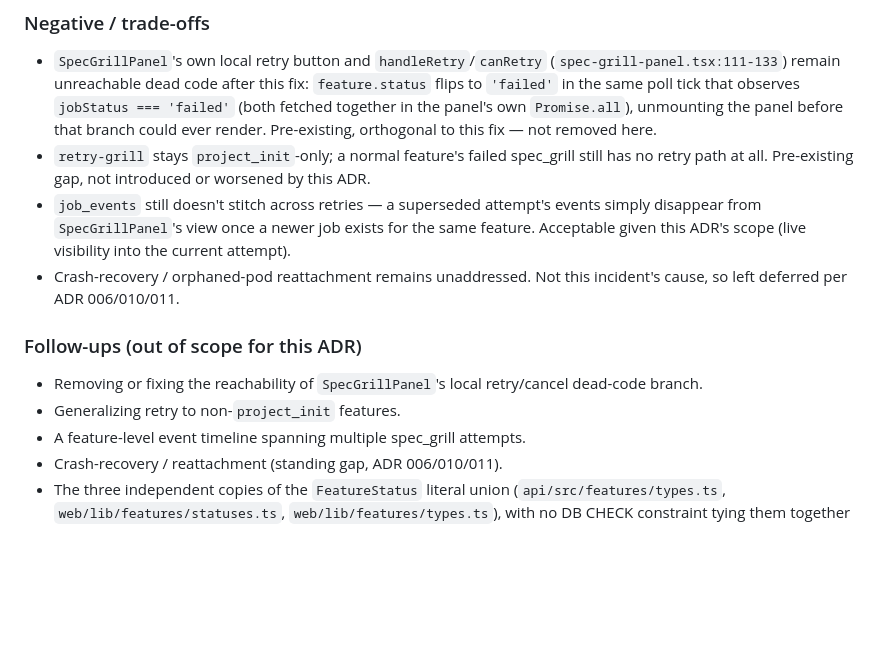
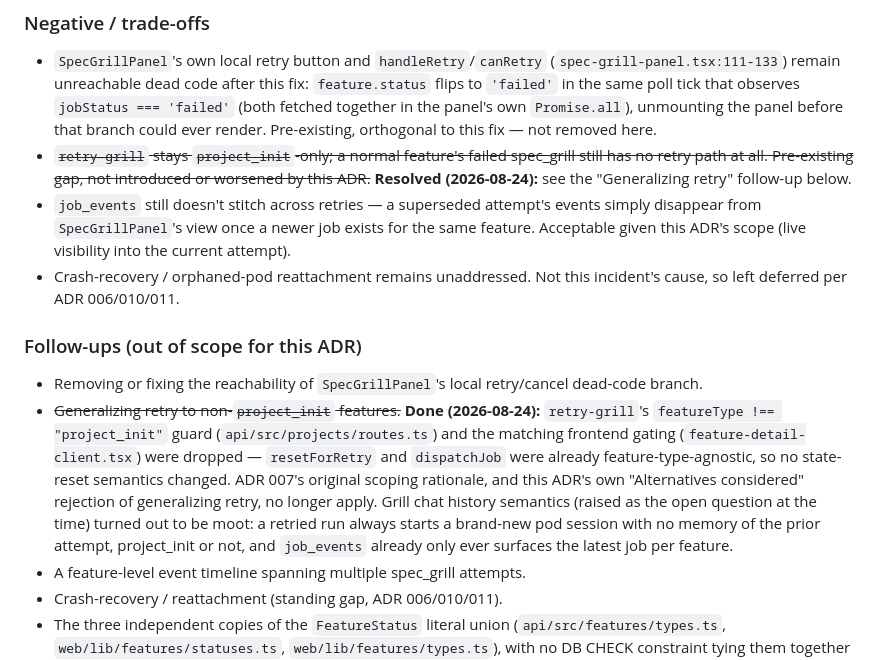
Before and after one commit to yggdrasil-hq/yggdrasil-core, a Markdown page: docs/adr/012-spec-grill-retry-state-reset.md, the part around the change. Rendered like a GitHub page; blank space fills up the shorter version.

```diff
--- a/docs/adr/012-spec-grill-retry-state-reset.md
+++ b/docs/adr/012-spec-grill-retry-state-reset.md
@@ -146,9 +146,10 @@ Explicitly out of scope, confirmed during this session:
   observes `jobStatus === 'failed'` (both fetched together in the panel's
   own `Promise.all`), unmounting the panel before that branch could ever
   render. Pre-existing, orthogonal to this fix — not removed here.
-- `retry-grill` stays `project_init`-only; a normal feature's failed
+- ~~`retry-grill` stays `project_init`-only; a normal feature's failed
   spec_grill still has no retry path at all. Pre-existing gap, not
-  introduced or worsened by this ADR.
+  introduced or worsened by this ADR.~~ **Resolved (2026-08-24):** see the
+  "Generalizing retry" follow-up below.
 - `job_events` still doesn't stitch across retries — a superseded attempt's
   events simply disappear from `SpecGrillPanel`'s view once a newer job
   exists for the same feature. Acceptable given this ADR's scope (live
@@ -160,7 +161,17 @@ Explicitly out of scope, confirmed during this session:
 
 - Removing or fixing the reachability of `SpecGrillPanel`'s local
   retry/cancel dead-code branch.
-- Generalizing retry to non-`project_init` features.
+- ~~Generalizing retry to non-`project_init` features.~~ **Done (2026-08-24):**
+  `retry-grill`'s `featureType !== "project_init"` guard
+  (`api/src/projects/routes.ts`) and the matching frontend gating
+  (`feature-detail-client.tsx`) were dropped — `resetForRetry` and
+  `dispatchJob` were already feature-type-agnostic, so no state-reset
+  semantics changed. ADR 007's original scoping rationale, and this ADR's
+  own "Alternatives considered" rejection of generalizing retry, no longer
+  apply. Grill chat history semantics (raised as the open question at the
+  time) turned out to be moot: a retried run always starts a brand-new pod
+  session with no memory of the prior attempt, project_init or not, and
+  `job_events` already only ever surfaces the latest job per feature.
 - A feature-level event timeline spanning multiple spec_grill attempts.
 - Crash-recovery / reattachment (standing gap, ADR 006/010/011).
 - The three independent copies of the `FeatureStatus` literal union
```
Also changed, not shown: docs/CONTEXT.md (+3 -2 lines), docs/adr/007-per-user-default-model-configuration.md (+8 -0 lines).
